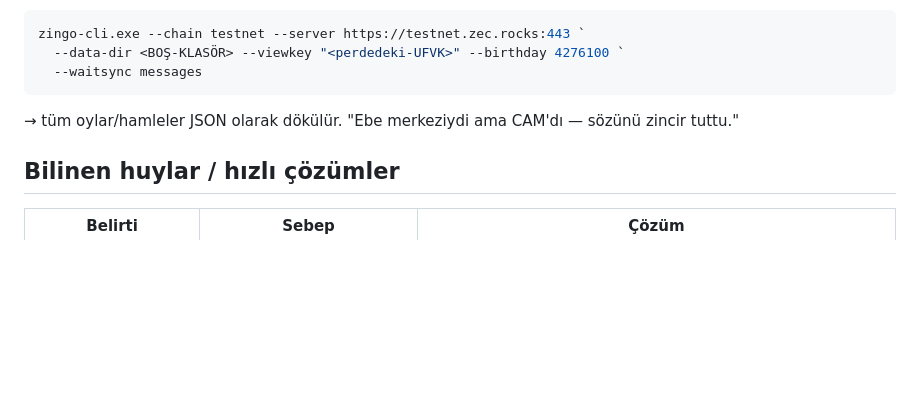
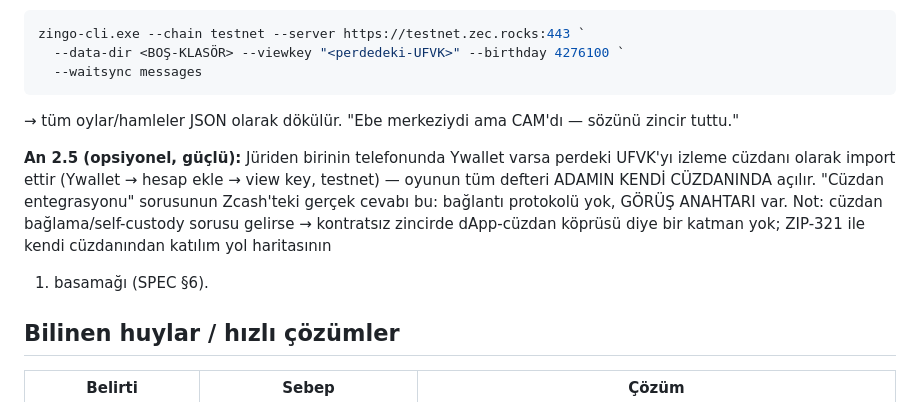
Before and after one commit to Bekirerdem/zkoy, a Markdown page: docs/DEMO.md, the part around the change. GitHub-like rendering; blank space fills up the shorter version.

Commit message:
docs(demo): Ywallet UFVK import moment, wallet-connect answer

```diff
--- a/docs/DEMO.md
+++ b/docs/DEMO.md
@@ -43,6 +43,14 @@ zingo-cli.exe --chain testnet --server https://testnet.zec.rocks:443 `
 
 → tüm oylar/hamleler JSON olarak dökülür. "Ebe merkeziydi ama CAM'dı — sözünü zincir tuttu."
 
+**An 2.5 (opsiyonel, güçlü):** Jüriden birinin telefonunda Ywallet varsa perdeki UFVK'yı
+izleme cüzdanı olarak import ettir (Ywallet → hesap ekle → view key, testnet) —
+oyunun tüm defteri ADAMIN KENDİ CÜZDANINDA açılır. "Cüzdan entegrasyonu" sorusunun
+Zcash'teki gerçek cevabı bu: bağlantı protokolü yok, GÖRÜŞ ANAHTARI var.
+Not: cüzdan bağlama/self-custody sorusu gelirse → kontratsız zincirde dApp-cüzdan
+köprüsü diye bir katman yok; ZIP-321 ile kendi cüzdanından katılım yol haritasının
+1. basamağı (SPEC §6).
+
 ## Bilinen huylar / hızlı çözümler
 
 | Belirti | Sebep | Çözüm |
```
